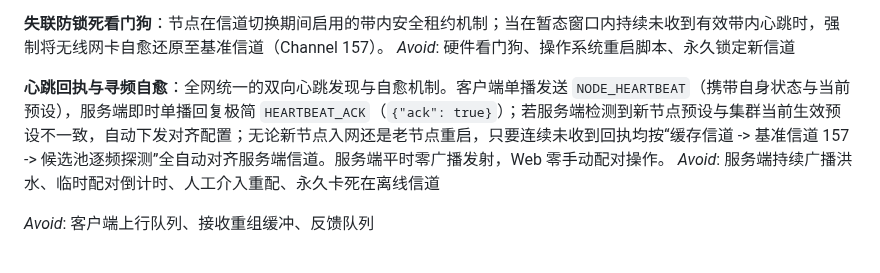
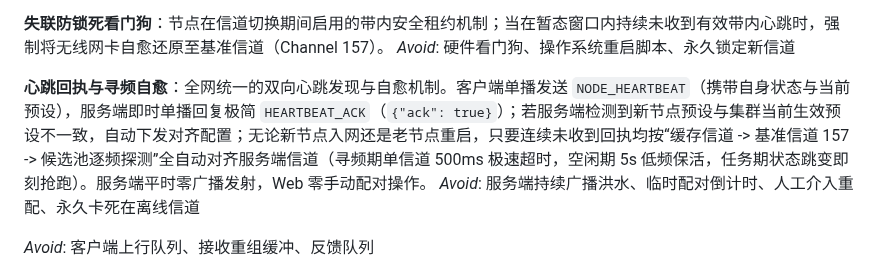
Before and after one commit to Softmoonlit/wfb-ng-fl, a Markdown page: CONTEXT.md, the part around the change. GitHub-like rendering.

```diff
--- a/CONTEXT.md
+++ b/CONTEXT.md
@@ -129,7 +129,7 @@ _Avoid_: 仅限严格全员等待、写死收齐行为、调度层假死等待
 **失联防锁死看门狗**：节点在信道切换期间启用的带内安全租约机制；当在暂态窗口内持续未收到有效带内心跳时，强制将无线网卡自愈还原至基准信道（Channel 157）。
 _Avoid_: 硬件看门狗、操作系统重启脚本、永久锁定新信道
 
-**心跳回执与寻频自愈**：全网统一的双向心跳发现与自愈机制。客户端单播发送 `NODE_HEARTBEAT`（携带自身状态与当前预设），服务端即时单播回复极简 `HEARTBEAT_ACK`（`{"ack": true}`）；若服务端检测到新节点预设与集群当前生效预设不一致，自动下发对齐配置；无论新节点入网还是老节点重启，只要连续未收到回执均按“缓存信道 -> 基准信道 157 -> 候选池逐频探测”全自动对齐服务端信道。服务端平时零广播发射，Web 零手动配对操作。
+**心跳回执与寻频自愈**：全网统一的双向心跳发现与自愈机制。客户端单播发送 `NODE_HEARTBEAT`（携带自身状态与当前预设），服务端即时单播回复极简 `HEARTBEAT_ACK`（`{"ack": true}`）；若服务端检测到新节点预设与集群当前生效预设不一致，自动下发对齐配置；无论新节点入网还是老节点重启，只要连续未收到回执均按“缓存信道 -> 基准信道 157 -> 候选池逐频探测”全自动对齐服务端信道（寻频期单信道 500ms 极速超时，空闲期 5s 低频保活，任务期状态跳变即刻抢跑）。服务端平时零广播发射，Web 零手动配对操作。
 _Avoid_: 服务端持续广播洪水、临时配对倒计时、人工介入重配、永久卡死在离线信道
 
 _Avoid_: 客户端上行队列、接收重组缓冲、反馈队列
```
Also changed, not shown: .scratch/stage2-airgapped-core-engine-and-daemon/spec.md (+4 -3 lines).
